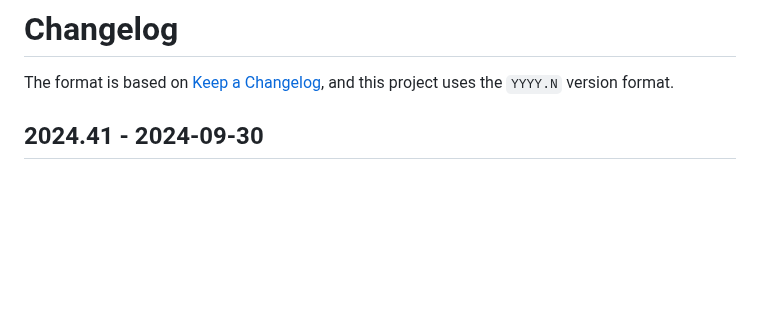
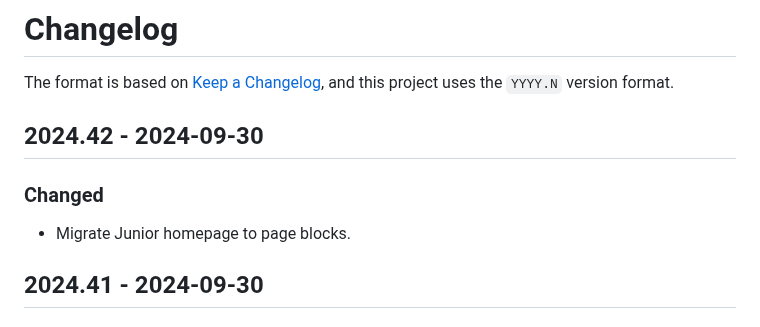
Before and after one commit to naboj-org/bullet, a Markdown page: CHANGELOG.md, the part around the change. GitHub-like rendering; blank space fills up the shorter version.

Commit message:
update changelog

```diff
--- a/CHANGELOG.md
+++ b/CHANGELOG.md
@@ -2,6 +2,12 @@
 
 The format is based on [Keep a Changelog](https://keepachangelog.com/en/1.0.0/),
 and this project uses the `YYYY.N` version format.
+
+## 2024.42 - 2024-09-30
+
+### Changed
+
+- Migrate Junior homepage to page blocks.
 
 ## 2024.41 - 2024-09-30
 
```
